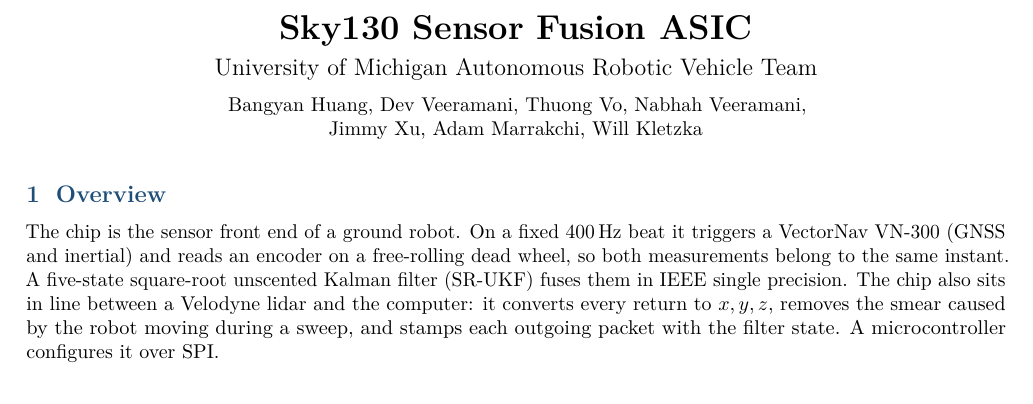
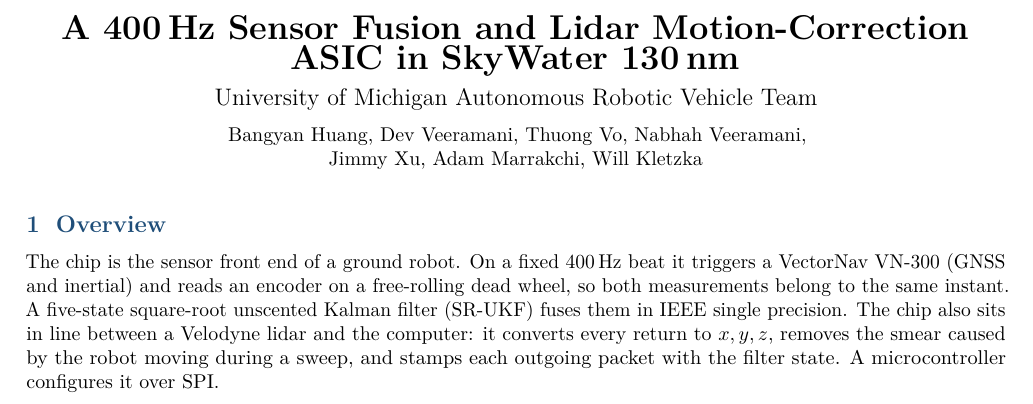
Before and after one commit to umigv/UMARV-SensorFusion, a LaTeX document (docs/report/sensor_fusion_chip_report.tex): part of page 1 of 5, cut at the place of the change. Compiled offline with pdfLaTeX.

Commit message:
Design report: more descriptive title
Co-Authored-By: Claude Fable 5.2 <noreply@anthropic.com>

```diff
--- a/docs/report/sensor_fusion_chip_report.tex
+++ b/docs/report/sensor_fusion_chip_report.tex
@@ -47,7 +47,7 @@
 \begin{document}
 
 \begin{center}
-{\LARGE\bfseries Sky130 Sensor Fusion ASIC}\\[6pt]
+{\LARGE\bfseries A 400\,Hz Sensor Fusion and Lidar Motion-Correction\\[3pt] ASIC in SkyWater 130\,nm}\\[6pt]
 {\large University of Michigan Autonomous Robotic Vehicle Team}\\[6pt]
 {\normalsize Bangyan Huang, Dev Veeramani, Thuong Vo, Nabhah Veeramani,\\
 Jimmy Xu, Adam Marrakchi, Will Kletzka}
```
Also changed, not shown: docs/report/sensor_fusion_chip_report.pdf.
